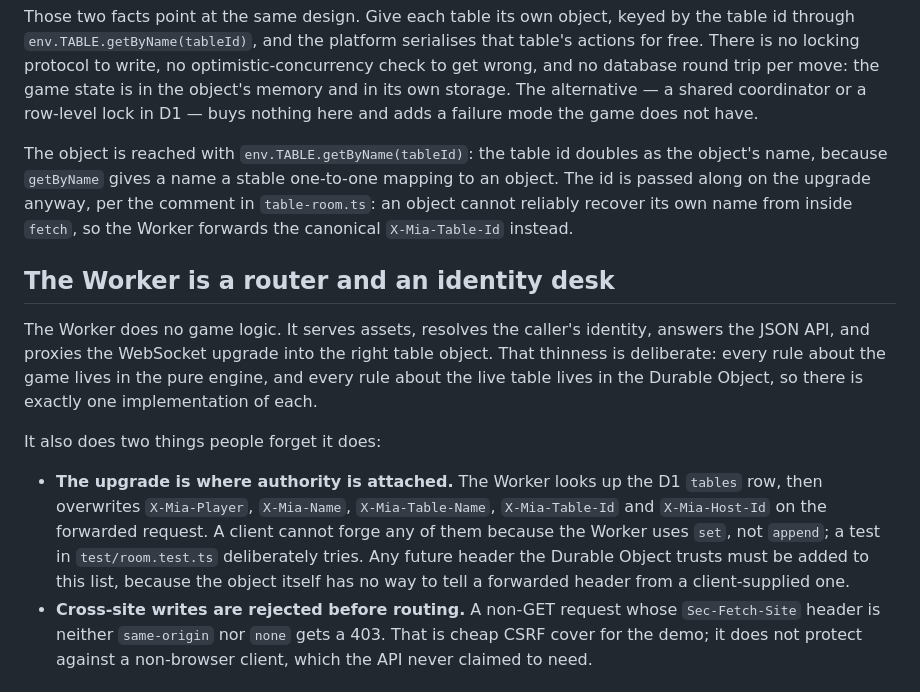
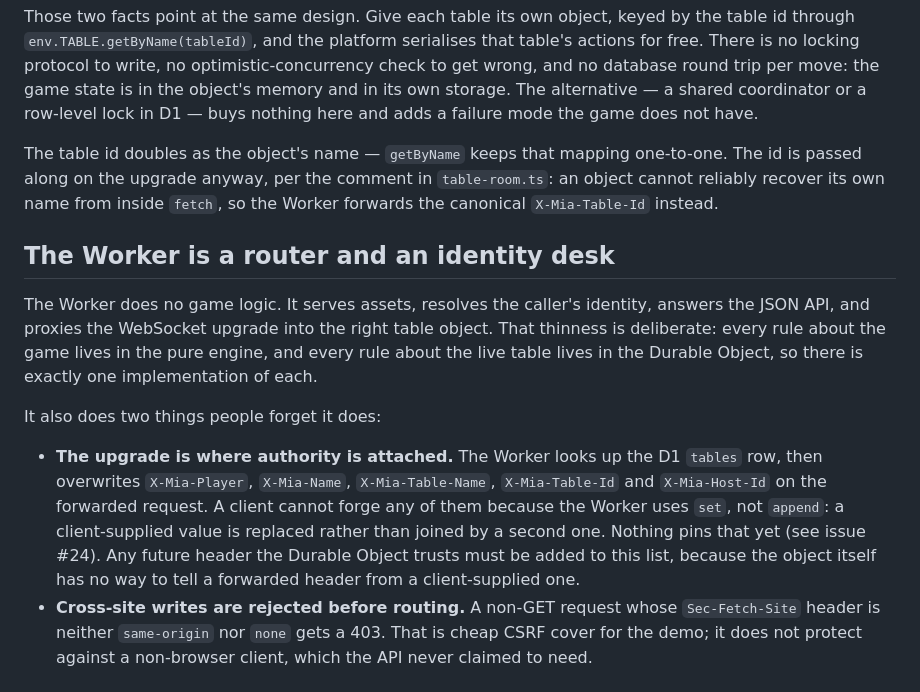
Before and after one commit to dyk1454683243-sudo/mia, a Markdown page: docs/architecture.md, the part around the change. Rendered like a GitHub page.

```diff
--- a/docs/architecture.md
+++ b/docs/architecture.md
@@ -61,9 +61,8 @@ move: the game state is in the object's memory and in its own storage. The
 alternative — a shared coordinator or a row-level lock in D1 — buys nothing here
 and adds a failure mode the game does not have.
 
-The object is reached with `env.TABLE.getByName(tableId)`: the table id doubles as
-the object's name, because `getByName` gives a name a stable one-to-one mapping to
-an object. The id is passed along on the upgrade anyway, per the comment in
+The table id doubles as the object's name — `getByName` keeps that mapping
+one-to-one. The id is passed along on the upgrade anyway, per the comment in
 `table-room.ts`: an object cannot reliably recover its own name from inside
 `fetch`, so the Worker forwards the canonical `X-Mia-Table-Id` instead.
 
@@ -80,10 +79,11 @@ It also does two things people forget it does:
 - **The upgrade is where authority is attached.** The Worker looks up the D1
   `tables` row, then overwrites `X-Mia-Player`, `X-Mia-Name`, `X-Mia-Table-Name`,
   `X-Mia-Table-Id` and `X-Mia-Host-Id` on the forwarded request. A client cannot
-  forge any of them because the Worker uses `set`, not `append`; a test in
-  `test/room.test.ts` deliberately tries. Any future header the Durable Object
-  trusts must be added to this list, because the object itself has no way to tell
-  a forwarded header from a client-supplied one.
+  forge any of them because the Worker uses `set`, not `append`: a client-supplied
+  value is replaced rather than joined by a second one. Nothing pins that yet (see
+  issue #24). Any future header the Durable Object trusts must be added to this
+  list, because the object itself has no way to tell a forwarded header from a
+  client-supplied one.
 - **Cross-site writes are rejected before routing.** A non-GET request whose
   `Sec-Fetch-Site` header is neither `same-origin` nor `none` gets a 403. That is
   cheap CSRF cover for the demo; it does not protect against a non-browser
```
Also changed, not shown: docs/game-engine.md (+5 -3 lines), docs/table-room.md (+2 -2 lines).
